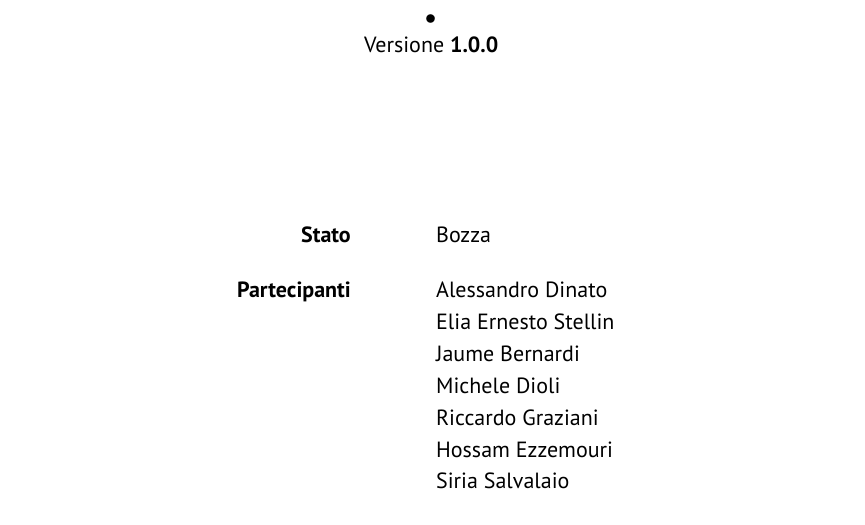
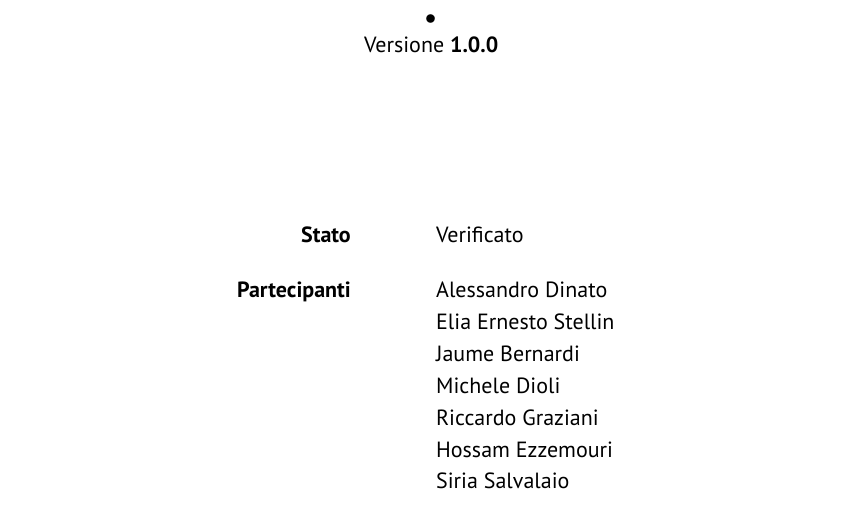
Before and after one commit to GlitchHub-Team/GlitchHub-Team.github.io, a Typst document (src/PB/VerbaliInterni/2026-03-11.typ): part of page 1 of 5, cut so that both start at the same text. Compiled offline with Typst 0.15.

Commit message:
#438 Verificato verbale interno

```diff
--- a/src/PB/VerbaliInterni/2026-03-11.typ
+++ b/src/PB/VerbaliInterni/2026-03-11.typ
@@ -3,7 +3,7 @@
 #show link: underline
 #show: report.with(
   titolo: "Verbale interno 11/03/2026",
-  stato: "Bozza",
+  stato: "Verificato",
   registro-modifiche: (
   ),
   partecipanti: (
```
